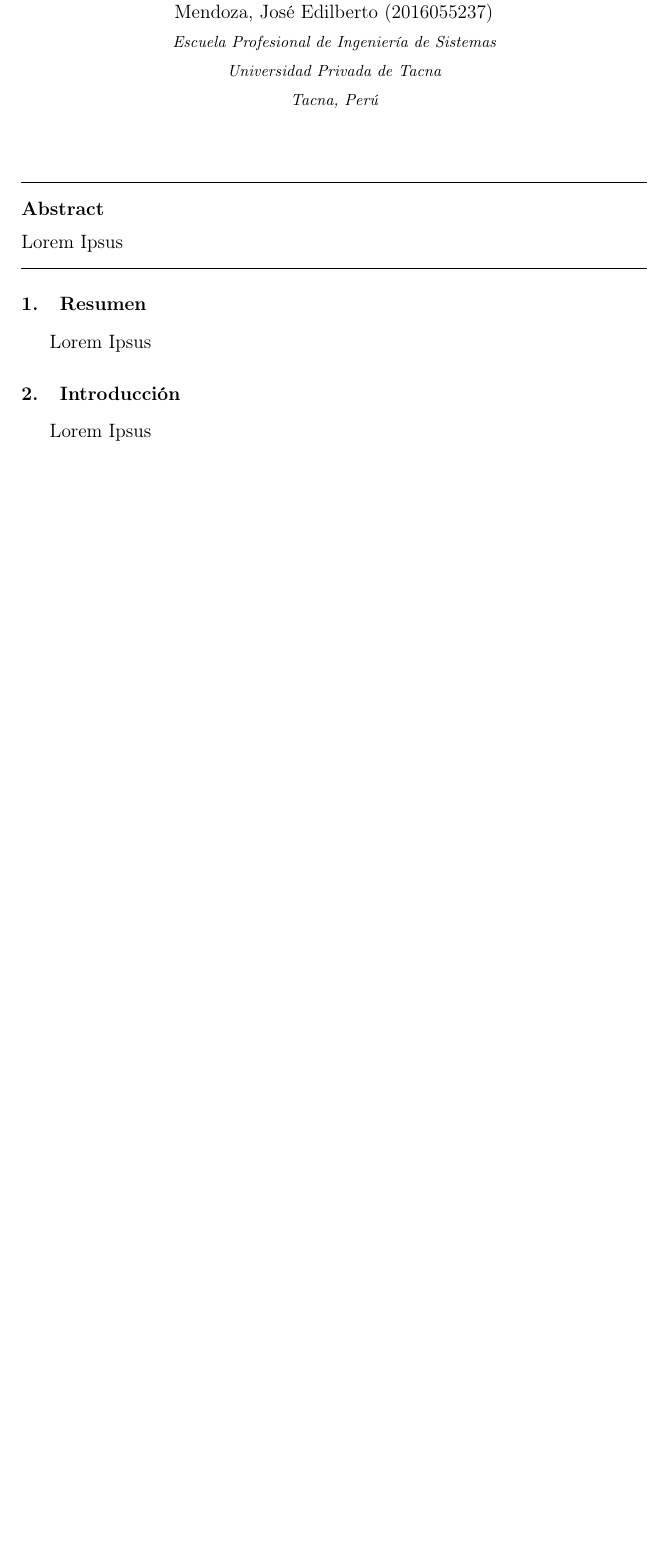
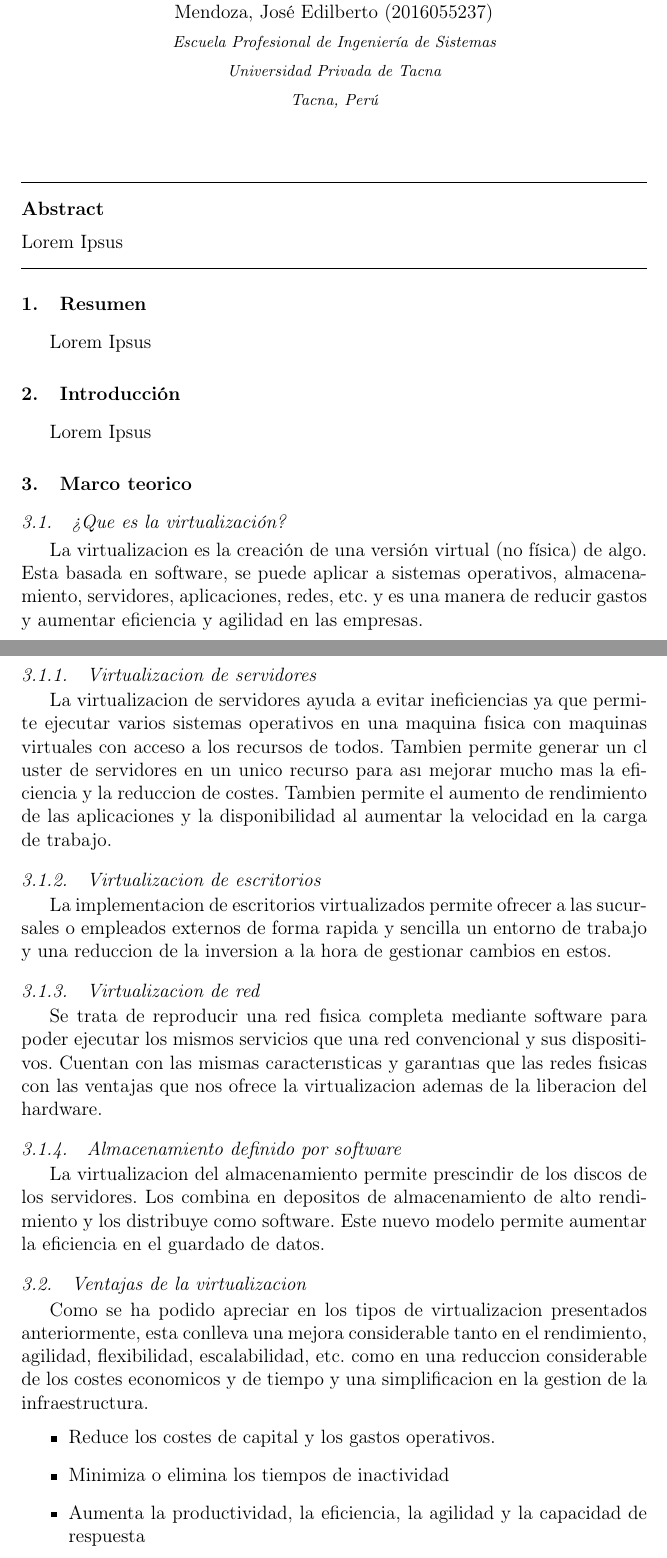
Before and after one commit to FranH20/Virtualizaci-n-y-Contenedores, a LaTeX paper (index.tex): part of page 1 of 7 before the commit and two parts of pages 1 and 2 of 8 after it, the two joined at a grey line, cut so that both start at the same text, the shorter picture padded with empty space. Compiled offline with pdfLaTeX.

Commit message:
Subiendo marco teorico

```diff
--- a/index.tex
+++ b/index.tex
@@ -56,6 +56,27 @@ Lorem Ipsus
 
 %% TITULO  ------------------------------------------------------------------------------------------------------------
 
-\section{Título}
+\section{Marco teorico}
 
-Lorem Ipsus
+\subsection{¿Que es la virtualización?}
+La virtualizacion es la creación de una versión virtual (no física) de algo. Esta basada en software, se puede aplicar a sistemas operativos, almacenamiento, servidores, aplicaciones, redes, etc. y es una manera de reducir gastos y aumentar eficiencia y agilidad en las empresas.
+
+\subsubsection{Virtualizacion de servidores}
+La virtualizacion de servidores ayuda a evitar ineficiencias ya que permite ejecutar varios  sistemas operativos en una maquina fısica con maquinas virtuales con acceso a los recursos de todos. Tambien permite generar un cl uster de servidores en un unico recurso para ası mejorar mucho mas la eficiencia y la reduccion de costes. Tambien permite el aumento de rendimiento de las aplicaciones y la disponibilidad al aumentar la velocidad en la carga de trabajo.
+
+\subsubsection{Virtualizacion de escritorios}
+La implementacion de escritorios virtualizados permite ofrecer a las sucursales o empleados externos de forma rapida y sencilla un entorno de trabajo y una reduccion de la inversion a la hora de gestionar cambios en estos.
+
+\subsubsection{Virtualizacion de red}
+Se trata de reproducir una red fısica completa mediante software para poder ejecutar los mismos servicios que una red convencional y sus dispositivos. Cuentan con las mismas caracterısticas y garantıas que las redes fısicas con las ventajas que nos ofrece la virtualizacion ademas de la liberacion del hardware.
+
+\subsubsection{Almacenamiento definido por software}
+La virtualizacion del almacenamiento permite prescindir de los discos de los servidores. Los combina en depositos de almacenamiento de alto rendimiento y los distribuye como software. Este nuevo modelo permite aumentar la eficiencia en el guardado de datos.
+
+\subsection{Ventajas de la virtualizacion}
+Como se ha podido apreciar en los tipos de virtualizacion presentados anteriormente, esta conlleva una mejora considerable tanto en el rendimiento, agilidad, flexibilidad, escalabilidad, etc. como en una reduccion considerable de los costes economicos y de tiempo y una simplificacion en la gestion de la infraestructura.
+\begin{itemize}
+\item Reduce los costes de capital y los gastos operativos.
+\item Minimiza o elimina los tiempos de inactividad
+\item Aumenta la productividad, la eficiencia, la agilidad y la capacidad de respuesta
+\item Implementa aplicaciones y recursos con mas rapidez.
```
Also changed, not shown: index.pdf, index.tex (4 more changed lines), 1 other file.
